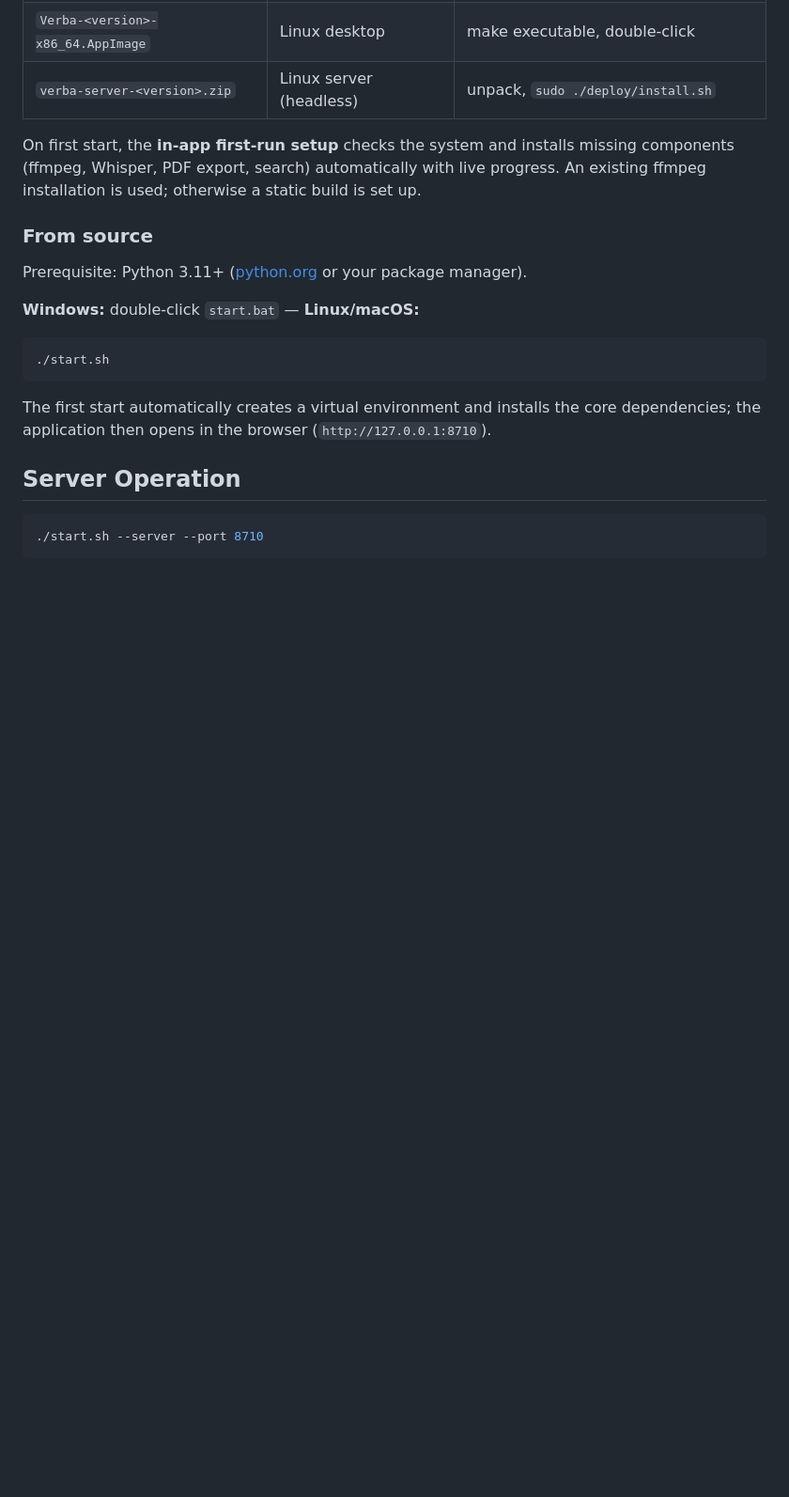
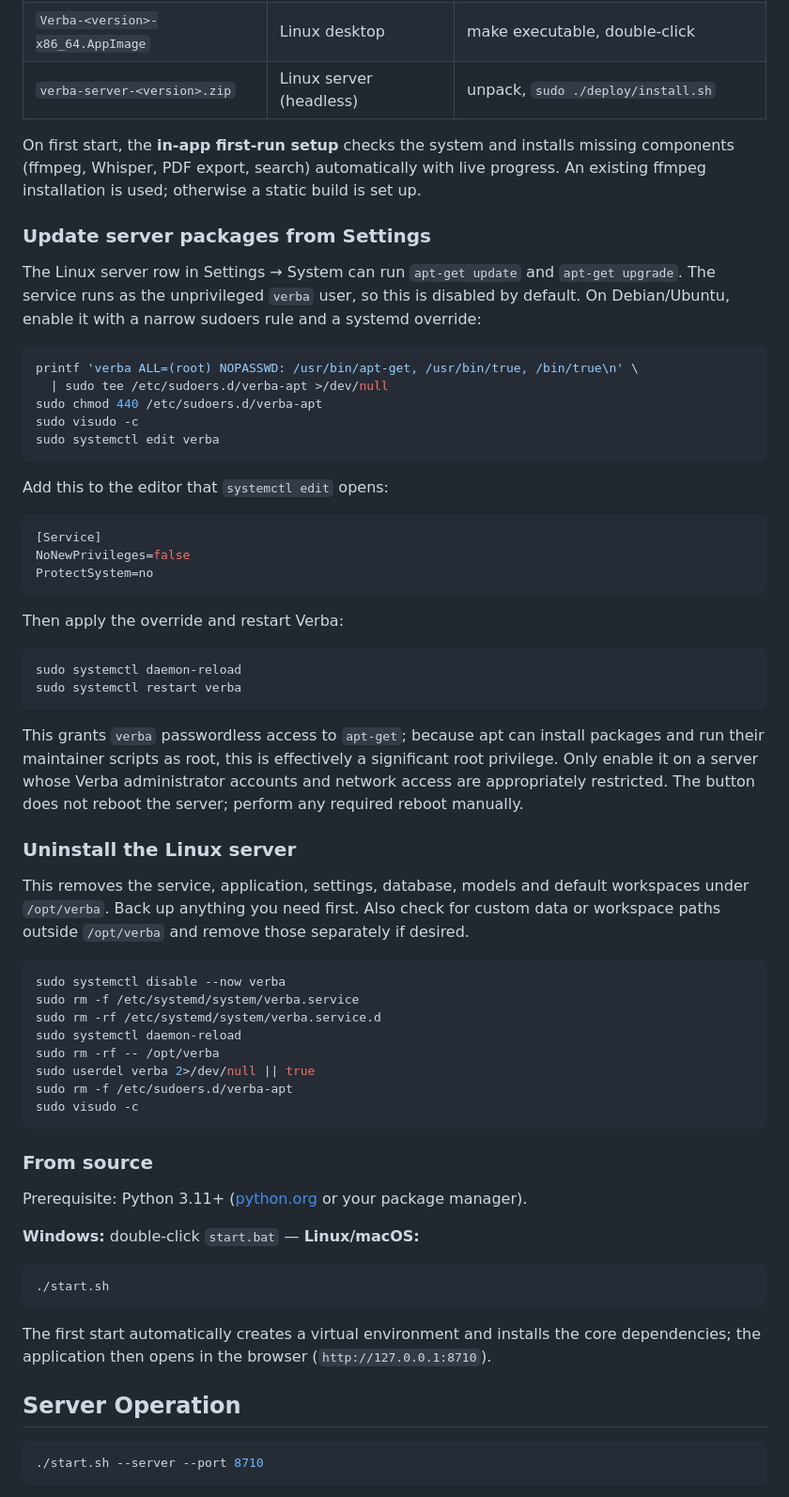
Before and after one commit to stummk/verba, a Markdown page: README.md, the part around the change. Shown at 94% size. Drawn GitHub-style; blank space fills up the shorter version.

Commit message:
Docs: document Linux server update and uninstall

````diff
--- a/README.md
+++ b/README.md
@@ -56,6 +56,60 @@ On first start, the **in-app first-run setup** checks the system and installs
 missing components (ffmpeg, Whisper, PDF export, search) automatically with live
 progress. An existing ffmpeg installation is used; otherwise a static build is
 set up.
+  ### Update server packages from Settings
+
+  The Linux server row in Settings → System can run `apt-get update` and
+  `apt-get upgrade`. The service runs as the unprivileged `verba` user, so this
+  is disabled by default. On Debian/Ubuntu, enable it with a narrow sudoers
+  rule and a systemd override:
+
+  ```bash
+  printf 'verba ALL=(root) NOPASSWD: /usr/bin/apt-get, /usr/bin/true, /bin/true\n' \
+    | sudo tee /etc/sudoers.d/verba-apt >/dev/null
+  sudo chmod 440 /etc/sudoers.d/verba-apt
+  sudo visudo -c
+  sudo systemctl edit verba
+  ```
+
+  Add this to the editor that `systemctl edit` opens:
+
+  ```ini
+  [Service]
+  NoNewPrivileges=false
+  ProtectSystem=no
+  ```
+
+  Then apply the override and restart Verba:
+
+  ```bash
+  sudo systemctl daemon-reload
+  sudo systemctl restart verba
+  ```
+
+  This grants `verba` passwordless access to `apt-get`; because apt can install
+  packages and run their maintainer scripts as root, this is effectively a
+  significant root privilege. Only enable it on a server whose Verba
+  administrator accounts and network access are appropriately restricted. The
+  button does not reboot the server; perform any required reboot manually.
+
+  ### Uninstall the Linux server
+
+  This removes the service, application, settings, database, models and default
+  workspaces under `/opt/verba`. Back up anything you need first. Also check for
+  custom data or workspace paths outside `/opt/verba` and remove those separately
+  if desired.
+
+  ```bash
+  sudo systemctl disable --now verba
+  sudo rm -f /etc/systemd/system/verba.service
+  sudo rm -rf /etc/systemd/system/verba.service.d
+  sudo systemctl daemon-reload
+  sudo rm -rf -- /opt/verba
+  sudo userdel verba 2>/dev/null || true
+  sudo rm -f /etc/sudoers.d/verba-apt
+  sudo visudo -c
+  ```
+
 
 ### From source
 
````
